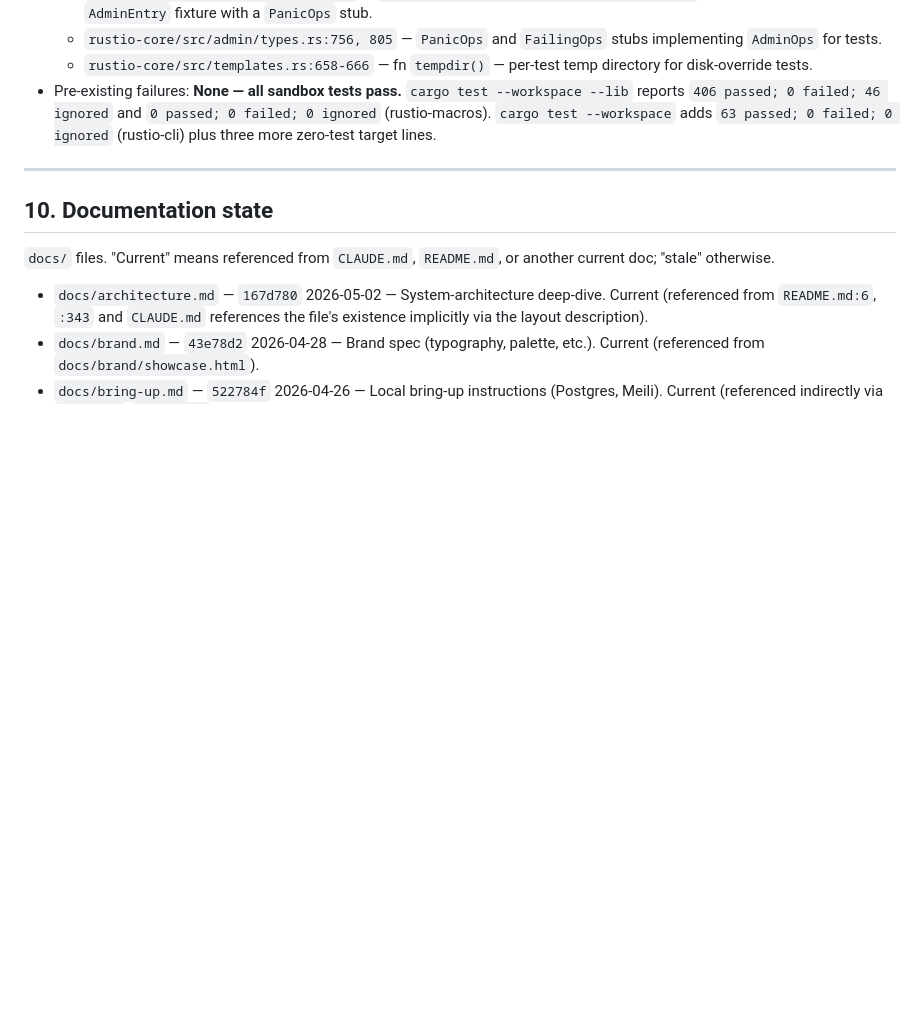
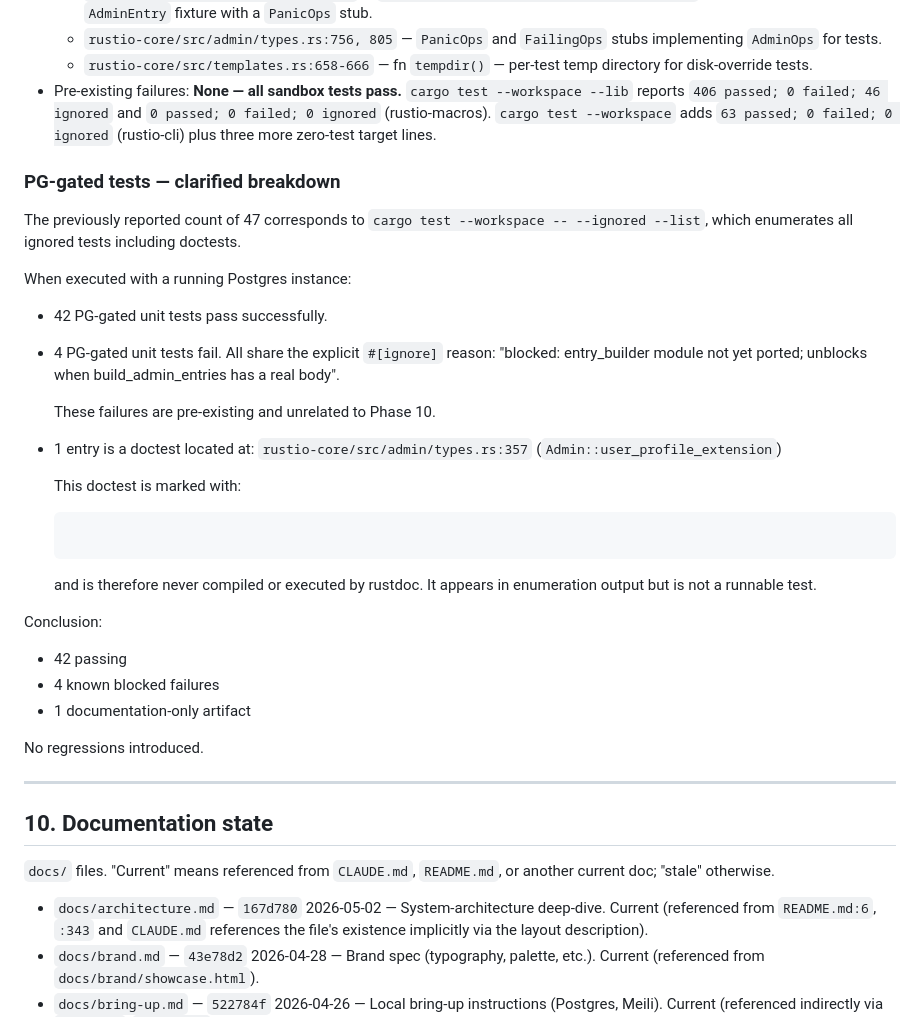
Before and after one commit to abdulwahed-sweden/rustio, a Markdown page: docs/inventory/SNAPSHOT-2026-05-02.md, the part around the change. Drawn GitHub-style; blank space fills up the shorter version.

Commit message:
docs(inventory): add PG-gated test execution breakdown to SNAPSHOT
Co-Authored-By: Claude Opus 4.7 (1M context) <noreply@anthropic.com>

````diff
--- a/docs/inventory/SNAPSHOT-2026-05-02.md
+++ b/docs/inventory/SNAPSHOT-2026-05-02.md
@@ -516,6 +516,43 @@ Consumer-side helpers in `examples/blog/src/main.rs`: the project hand-rolls `/`
   - `rustio-core/src/templates.rs:658-666` — fn `tempdir()` — per-test temp directory for disk-override tests.
 - Pre-existing failures: **None — all sandbox tests pass.** `cargo test --workspace --lib` reports `406 passed; 0 failed; 46 ignored` and `0 passed; 0 failed; 0 ignored` (rustio-macros). `cargo test --workspace` adds `63 passed; 0 failed; 0 ignored` (rustio-cli) plus three more zero-test target lines.
 
+### PG-gated tests — clarified breakdown
+
+The previously reported count of 47 corresponds to
+`cargo test --workspace -- --ignored --list`, which enumerates
+all ignored tests including doctests.
+
+When executed with a running Postgres instance:
+
+* 42 PG-gated unit tests pass successfully.
+
+* 4 PG-gated unit tests fail. All share the explicit
+  `#[ignore]` reason:
+  "blocked: entry_builder module not yet ported; unblocks when
+  build_admin_entries has a real body".
+
+  These failures are pre-existing and unrelated to Phase 10.
+
+* 1 entry is a doctest located at:
+  `rustio-core/src/admin/types.rs:357`
+  (`Admin::user_profile_extension`)
+
+  This doctest is marked with:
+
+  ```ignore
+  ```
+
+  and is therefore never compiled or executed by rustdoc.
+  It appears in enumeration output but is not a runnable test.
+
+Conclusion:
+
+* 42 passing
+* 4 known blocked failures
+* 1 documentation-only artifact
+
+No regressions introduced.
+
 ---
 
 ## 10. Documentation state
````
